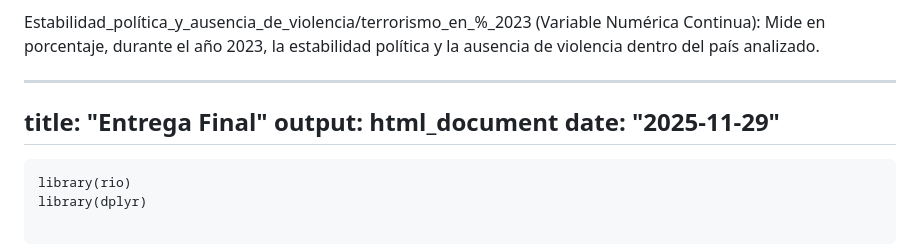
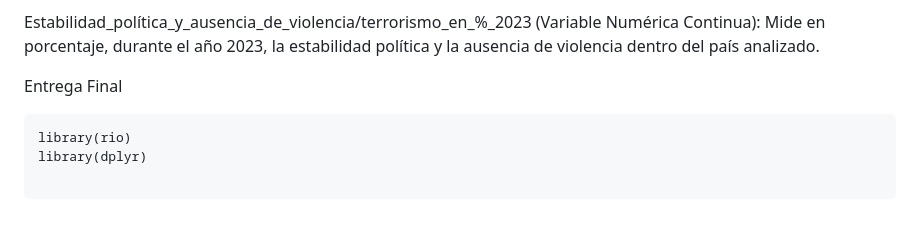
Before and after one commit to AangeRodriguez/Proyecto_Estadistica_migraciones, a Markdown page: README.md, the part around the change. Drawn GitHub-style; blank space fills up the shorter version.

````diff
--- a/README.md
+++ b/README.md
@@ -15,11 +15,7 @@ PBI_en_Dólares_2024 (Variable Numérica Continua): Mide, en el año 2024, en d
 
 Estabilidad_política_y_ausencia_de_violencia/terrorismo_en_%_2023 (Variable Numérica Continua): Mide en porcentaje, durante el año 2023, la estabilidad política y la ausencia de violencia dentro del país analizado.
 
----
-title: "Entrega Final"
-output: html_document
-date: "2025-11-29"
----
+Entrega Final
 
 ```{r Librerías}
 library(rio)
````
